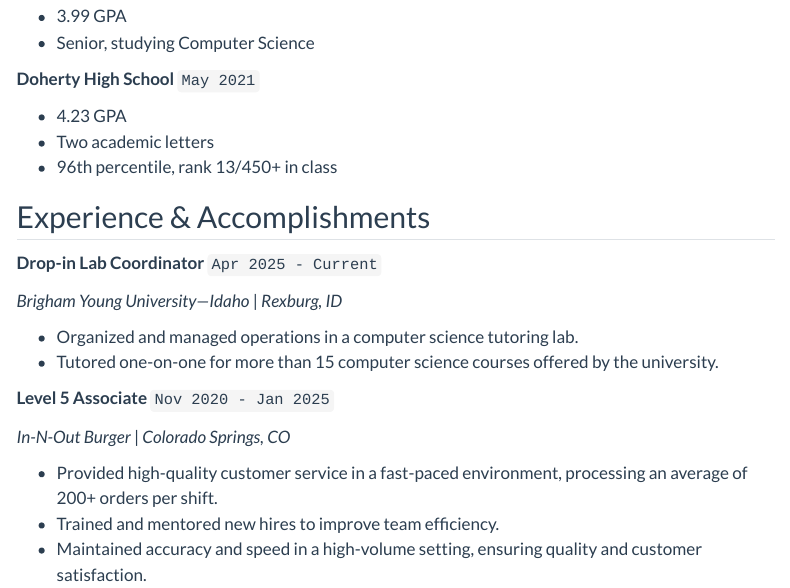
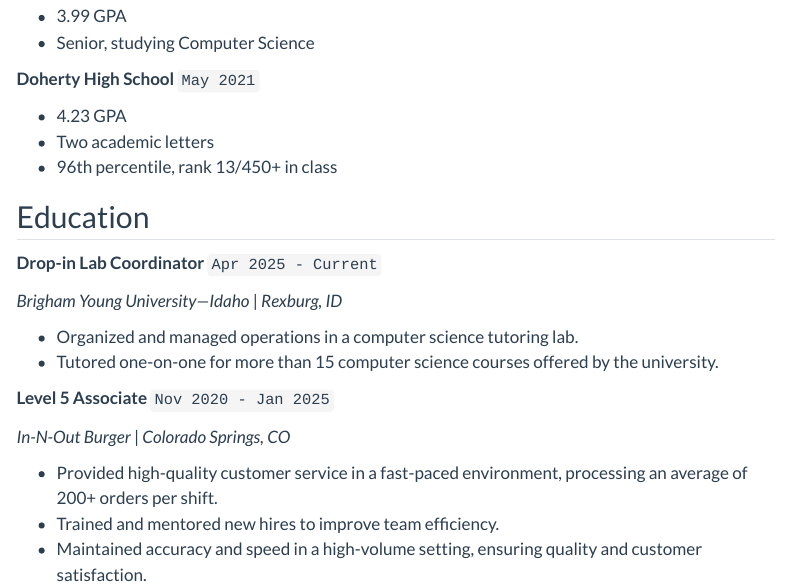
Before and after one commit to Tman7077/tman7077.github.io, a Quarto document (resume.qmd): the page in a window 1100 px wide, from 570 px down. Rendered offline with R 4.5, knitr and Pandoc in place of Quarto, with nearby package versions; menus at the side of the page are left out.

Commit message:
Changed a heading and the footer, silly me

```diff
--- a/resume.qmd
+++ b/resume.qmd
@@ -27,7 +27,7 @@
 - Two academic letters
 - 96th percentile, rank 13/450+ in class
 
-## Experience & Accomplishments
+## Education
 
 **Drop-in Lab Coordinator** `Apr 2025 - Current`
 
```
Also changed, not shown: resume.qmd (2 more changed lines).
